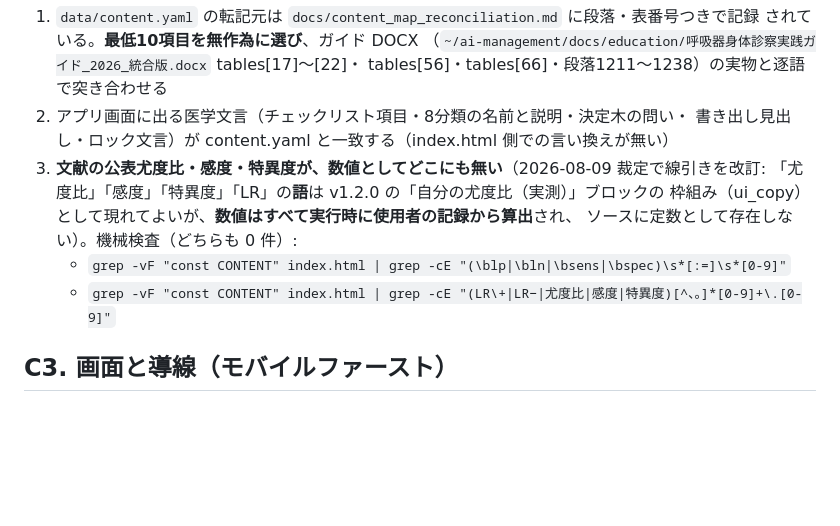
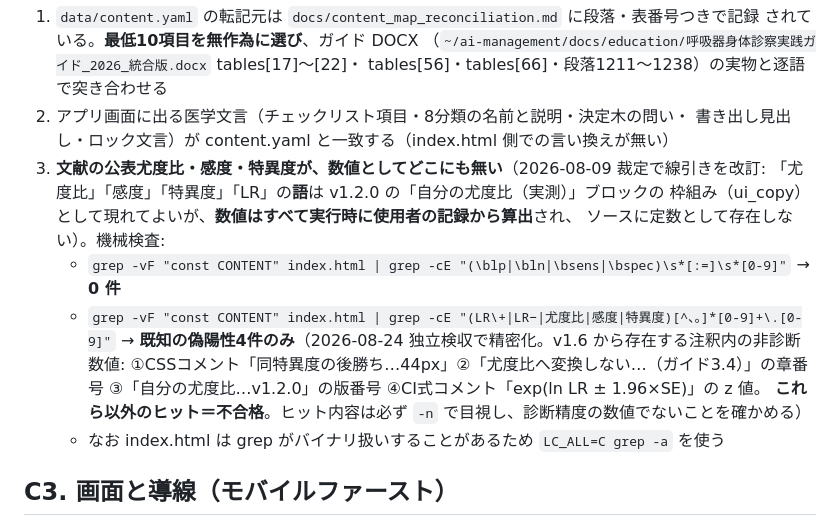
Before and after one commit to torukubota2023/kotaeawase-note, a Markdown page: docs/acceptance.md, the part around the change. GitHub-like rendering; blank space fills up the shorter version.

Commit message:
docs: 検収 C2.3 の2本目の機械検査を精密化（既知の偽陽性4件を明記。2026-08-24 独立検収の指摘）
Co-Authored-By: Claude Fable 5 <noreply@anthropic.com>

```diff
--- a/docs/acceptance.md
+++ b/docs/acceptance.md
@@ -32,9 +32,14 @@
 3. **文献の公表尤度比・感度・特異度が、数値としてどこにも無い**（2026-08-09 裁定で線引きを改訂:
    「尤度比」「感度」「特異度」「LR」の**語**は v1.2.0 の「自分の尤度比（実測）」ブロックの
    枠組み（ui_copy）として現れてよいが、**数値はすべて実行時に使用者の記録から算出**され、
-   ソースに定数として存在しない）。機械検査（どちらも 0 件）:
-   - `grep -vF "const CONTENT" index.html | grep -cE "(\blp|\bln|\bsens|\bspec)\s*[:=]\s*[0-9]"`
+   ソースに定数として存在しない）。機械検査:
+   - `grep -vF "const CONTENT" index.html | grep -cE "(\blp|\bln|\bsens|\bspec)\s*[:=]\s*[0-9]"` → **0 件**
    - `grep -vF "const CONTENT" index.html | grep -cE "(LR\+|LR−|尤度比|感度|特異度)[^、。]*[0-9]+\.[0-9]"`
+     → **既知の偽陽性4件のみ**（2026-08-24 独立検収で精密化。v1.6 から存在する注釈内の非診断数値:
+     ①CSSコメント「同特異度の後勝ち…44px」②「尤度比へ変換しない…（ガイド3.4）」の章番号
+     ③「自分の尤度比…v1.2.0」の版番号 ④CI式コメント「exp(ln LR ± 1.96×SE)」の z 値。
+     **これら以外のヒット＝不合格**。ヒット内容は必ず `-n` で目視し、診断精度の数値でないことを確かめる）
+   - なお index.html は grep がバイナリ扱いすることがあるため `LC_ALL=C grep -a` を使う
 
 ## C3. 画面と導線（モバイルファースト）
 
```
